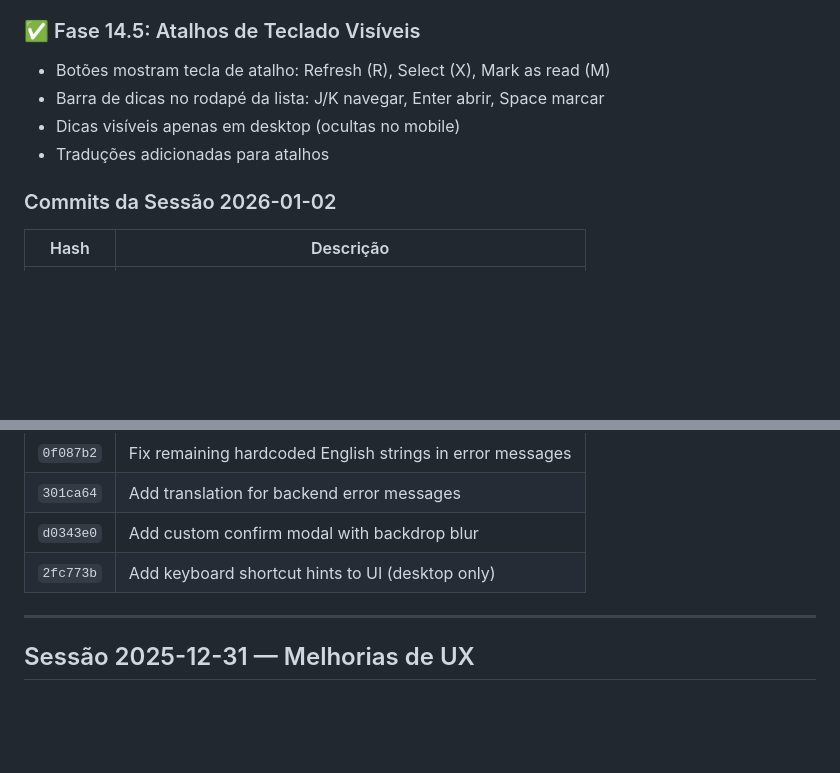
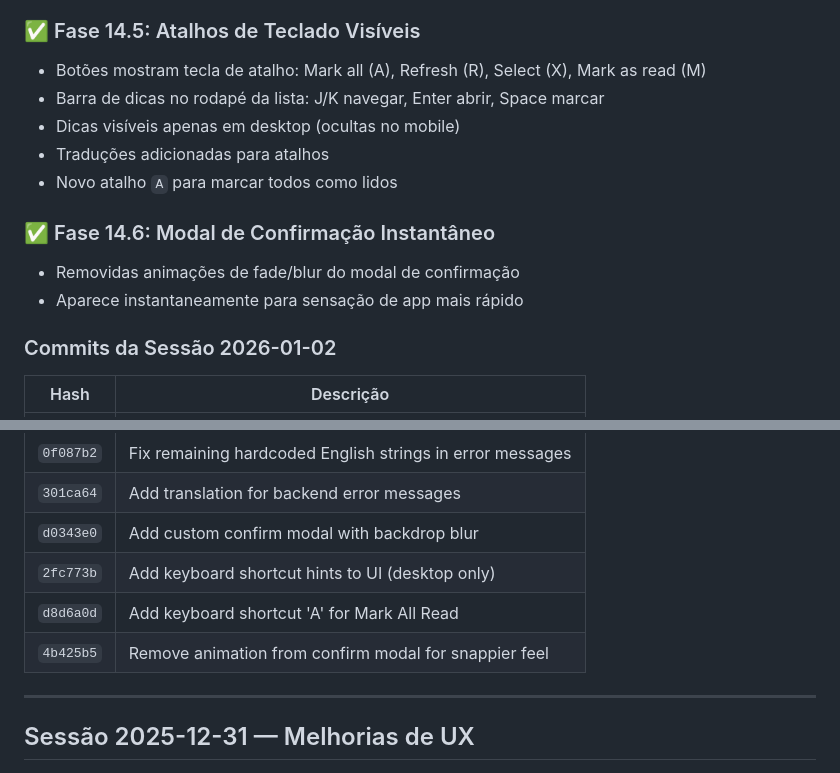
Before and after one commit to janiosarmento/risos, a Markdown page: PROGRESSO.md, 2 parts joined by grey strips. GitHub-like rendering; blank space fills up the shorter version.

Commit message:
Update PROGRESSO.md with latest features
🤖 Generated with [Claude Code](https://claude.com/claude-code)

Co-Authored-By: Claude Opus 4.5 <noreply@anthropic.com>

```diff
--- a/PROGRESSO.md
+++ b/PROGRESSO.md
@@ -53,10 +53,15 @@ gunicorn app.main:app -k uvicorn.workers.UvicornWorker -b 127.0.0.1:PORT \
 - Visual consistente com dark/light mode
 
 ### ✅ Fase 14.5: Atalhos de Teclado Visíveis
-- Botões mostram tecla de atalho: Refresh (R), Select (X), Mark as read (M)
+- Botões mostram tecla de atalho: Mark all (A), Refresh (R), Select (X), Mark as read (M)
 - Barra de dicas no rodapé da lista: J/K navegar, Enter abrir, Space marcar
 - Dicas visíveis apenas em desktop (ocultas no mobile)
 - Traduções adicionadas para atalhos
+- Novo atalho `A` para marcar todos como lidos
+
+### ✅ Fase 14.6: Modal de Confirmação Instantâneo
+- Removidas animações de fade/blur do modal de confirmação
+- Aparece instantaneamente para sensação de app mais rápido
 
 ### Commits da Sessão 2026-01-02
 
@@ -68,6 +73,8 @@ gunicorn app.main:app -k uvicorn.workers.UvicornWorker -b 127.0.0.1:PORT \
 | `301ca64` | Add translation for backend error messages |
 | `d0343e0` | Add custom confirm modal with backdrop blur |
 | `2fc773b` | Add keyboard shortcut hints to UI (desktop only) |
+| `d8d6a0d` | Add keyboard shortcut 'A' for Mark All Read |
+| `4b425b5` | Remove animation from confirm modal for snappier feel |
 
 ---
 
```
